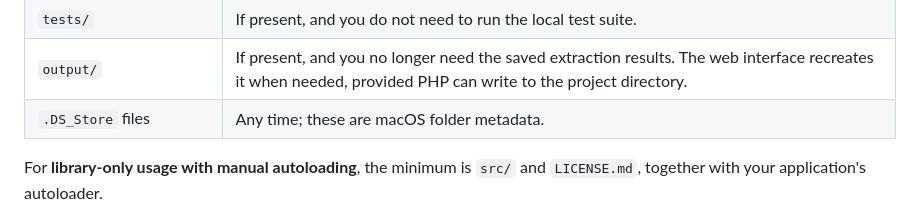
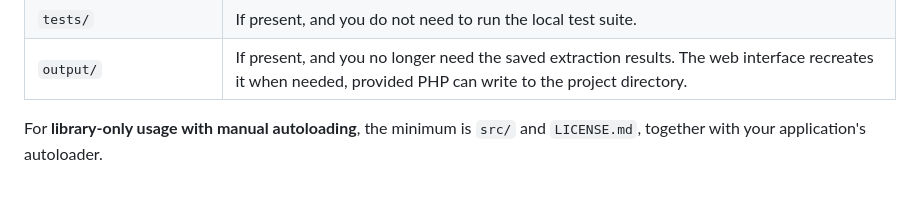
Before and after one commit to bezicto/HuraiPdf, a Markdown page: README.md, the part around the change. GitHub-like rendering; blank space fills up the shorter version.

```diff
--- a/README.md
+++ b/README.md
@@ -73,7 +73,6 @@ If you downloaded or cloned the entire repository, you can remove files that are
 | `index.php` | If you only use HuraiPdf as a library in your own application. |
 | `tests/` | If present, and you do not need to run the local test suite. |
 | `output/` | If present, and you no longer need the saved extraction results. The web interface recreates it when needed, provided PHP can write to the project directory. |
-| `.DS_Store` files | Any time; these are macOS folder metadata. |
 
 For **library-only usage with manual autoloading**, the minimum is `src/` and `LICENSE.md`, together with your application's autoloader.
 
```
